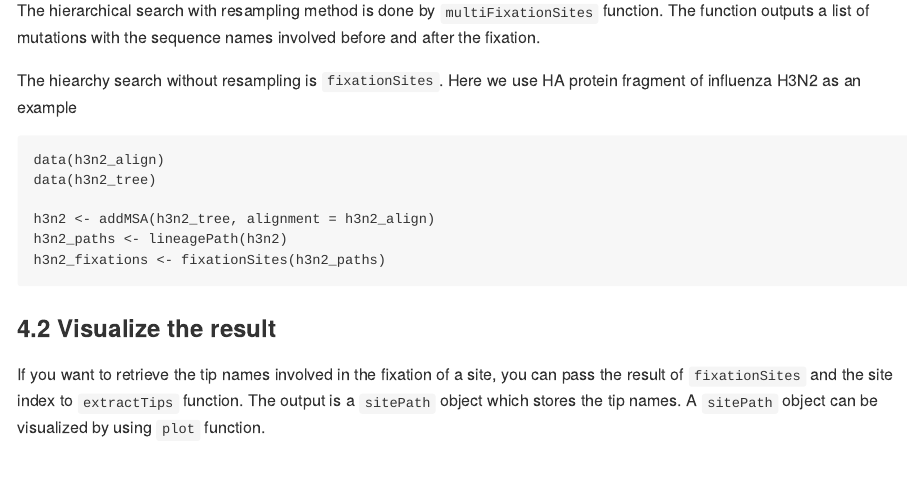
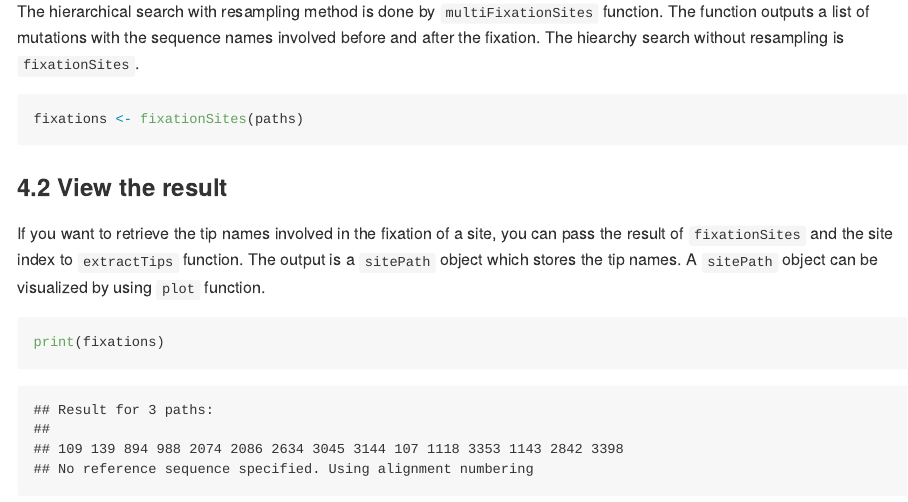
Before and after one commit to wuaipinglab/sitePath, an R Markdown document (README.Rmd): the page in a window 1100 px wide, from 2950 px down before the commit and from 2920 px down after it, so that both start at the same text. The pictures show the output file README.md that the author committed with the source, drawn offline in the style of GitHub.

````diff
--- a/README.Rmd
+++ b/README.Rmd
@@ -1,6 +1,7 @@
 ---
 output:
-    rmarkdown::md_document
+    rmarkdown::md_document:
+        variant: gfm
 ---
 
 # sitePath: an R package for detection of site fixation in molecular evolution
@@ -96,27 +96,15 @@
 
 ### 4.1 Fixation mutations
 
-The hierarchical search with resampling method is done by `multiFixationSites` function. The function outputs a list of mutations with the sequence names involved before and after the fixation.
+The hierarchical search with resampling method is done by `multiFixationSites` function. The function outputs a list of mutations with the sequence names involved before and after the fixation. The hiearchy search without resampling is `fixationSites`.
 
-<!-- ```{r find_fixations, results='hide'} -->
-<!-- fixations <- multiFixationSites(paths) -->
-<!-- ``` -->
-
-The hiearchy search without resampling is `fixationSites`. Here we use HA protein fragment of influenza H3N2 as an example
-
-```{r no_resampling}
-data(h3n2_align)
-data(h3n2_tree)
-
-h3n2 <- addMSA(h3n2_tree, alignment = h3n2_align)
-h3n2_paths <- lineagePath(h3n2)
-h3n2_fixations <- fixationSites(h3n2_paths)
+```{r fixationSites}
+fixations <- fixationSites(paths)
 ```
 
-### 4.2 Visualize the result
+### 4.2 View the result
 
 If you want to retrieve the tip names involved in the fixation of a site, you can pass the result of `fixationSites` and the site index to `extractTips` function. The output is a `sitePath` object which stores the tip names. A `sitePath` object can be visualized by using `plot` function.
 
 ```{r get_tipNames}
-print(h3n2_fixations)
-extractSite(h3n2_fixations, 208)
+print(fixations)
````
Also changed, not shown: README.md, README.Rmd (2 more changed lines).
